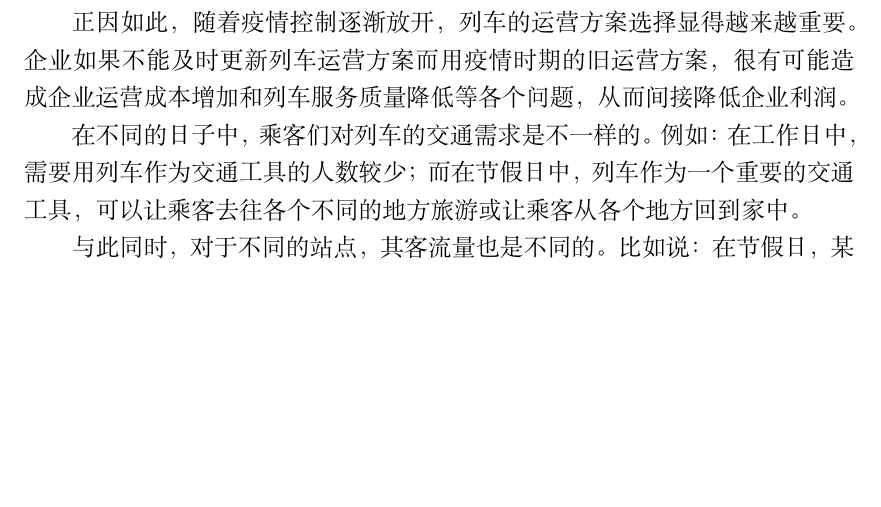
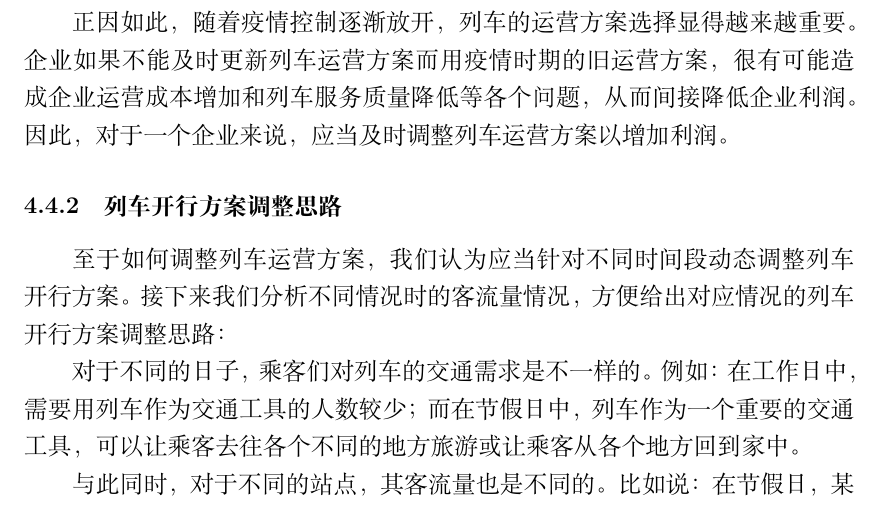
Before and after one commit to hereismg/OptimizeTrainSchedule-GA_Sim, a LaTeX document (paper.tex, which reads src/C-Solution.tex): part of page 11 of 13 before the commit and part of page 11 of 14 after it, cut so that both start at the same text, the shorter picture padded with empty space. Compiled offline with XeLaTeX.

Commit message:
问题三文章

```diff
--- a/src/C-Solution.tex
+++ b/src/C-Solution.tex
@@ -220,10 +220,13 @@ t_{total} = \max _{i, t} \{M_{tm}(i, t)\}
 
 从中华人民共和国交通运输部公布的数据中可以看出来：在2023的1-2月份的旅客明显增加\cite{ChengShiKeYunTongJiShuJuZhongHuaRenMinGongHeGuoJiaoTongYunShuBu}。其原因一方面是日近春节，人们需要回家；另一方面是疫情放开，在家中憋了很多时间的人也逐渐开始旅游，回归正常生活。
 
-正因如此，随着疫情控制逐渐放开，列车的运营方案选择显得越来越重要。企业如果不能及时更新列车运营方案而用疫情时期的旧运营方案，很有可能造成企业运营成本增加和列车服务质量降低等各个问题，从而间接降低企业利润。
+正因如此，随着疫情控制逐渐放开，列车的运营方案选择显得越来越重要。企业如果不能及时更新列车运营方案而用疫情时期的旧运营方案，很有可能造成企业运营成本增加和列车服务质量降低等各个问题，从而间接降低企业利润。因此，对于一个企业来说，应当及时调整列车运营方案以增加利润。
 
-在不同的日子中，乘客们对列车的交通需求是不一样的。例如：在工作日中，需要用列车作为交通工具的人数较少；而在节假日中，列车作为一个重要的交通工具，可以让乘客去往各个不同的地方旅游或让乘客从各个地方回到家中。
+\subsubsection{列车开行方案调整思路}
 
+至于如何调整列车运营方案，我们认为应当针对不同时间段动态调整列车开行方案。接下来我们分析不同情况时的客流量情况，方便给出对应情况的列车开行方案调整思路：
+
+对于不同的日子，乘客们对列车的交通需求是不一样的。例如：在工作日中，需要用列车作为交通工具的人数较少；而在节假日中，列车作为一个重要的交通工具，可以让乘客去往各个不同的地方旅游或让乘客从各个地方回到家中。
 
 与此同时，对于不同的站点，其客流量也是不同的。比如说：在节假日，某一站点可以更方便地到达一些著名景点或者“网红打卡胜地”，许多人在旅游时都会从其他各个站台涌入该站台；从节假日回到工作日时，许多乘客们都会从该站台返回到其他各个站台继续工作。
 
```
